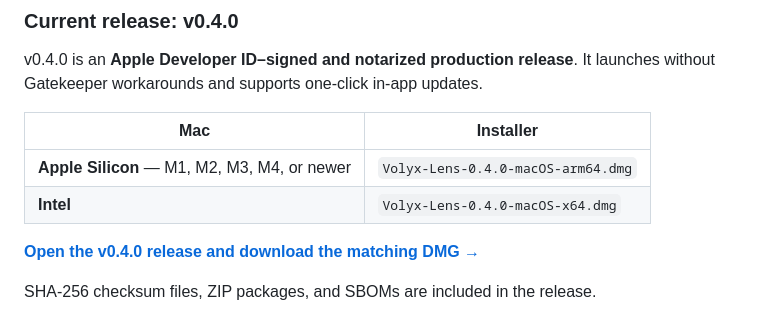
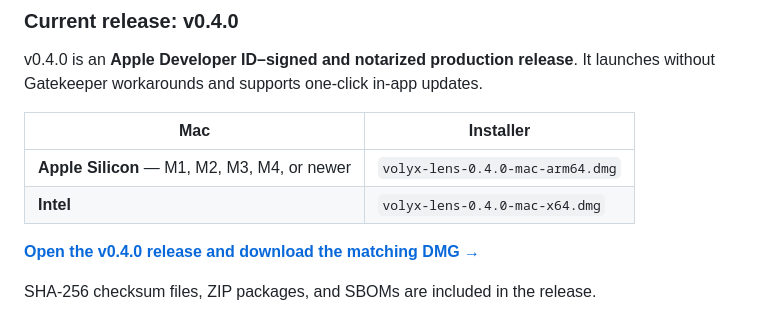
Before and after one commit to dk3yyyy/volyx-lens, a Markdown page: README.md, the part around the change. Drawn GitHub-style.

Commit message:
docs: fix v0.4.0 DMG filenames to match release artifacts
The download table listed Volyx-Lens-0.4.0-macOS-{arch}.dmg, but
electron-builder's artifactName template (volyx-lens-${version}-${os}-
${arch}.${ext}) produces volyx-lens-0.4.0-mac-{arch}.dmg, so users
could not find the installers under the documented names.

```diff
--- a/README.md
+++ b/README.md
@@ -76,8 +76,8 @@ v0.4.0 is an **Apple Developer ID–signed and notarized production release**. I
 
 | Mac | Installer |
 |---|---|
-| **Apple Silicon** — M1, M2, M3, M4, or newer | `Volyx-Lens-0.4.0-macOS-arm64.dmg` |
-| **Intel** | `Volyx-Lens-0.4.0-macOS-x64.dmg` |
+| **Apple Silicon** — M1, M2, M3, M4, or newer | `volyx-lens-0.4.0-mac-arm64.dmg` |
+| **Intel** | `volyx-lens-0.4.0-mac-x64.dmg` |
 
 **[Open the v0.4.0 release and download the matching DMG →](https://github.com/dk3yyyy/volyx-lens/releases/tag/v0.4.0)**
 
```
